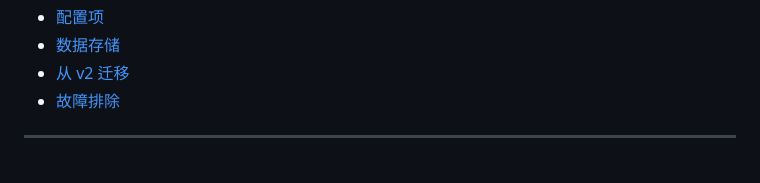
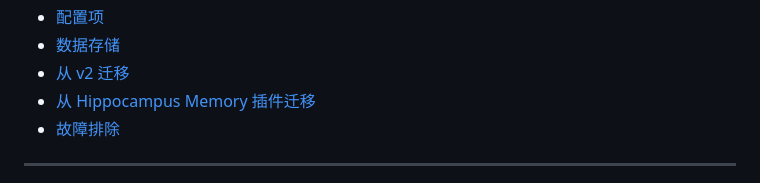
Before and after one commit to LyaQanYi/KiraOS_Plugin, a Markdown page: README.md, the part around the change. Rendered like a GitHub page.

```diff
--- a/README.md
+++ b/README.md
@@ -34,6 +34,7 @@ KiraOS 是 Kira 的 OS 级插件，整合了两大核心能力：
 - [配置项](#配置项)
 - [数据存储](#数据存储)
 - [从 v2 迁移](#从-v2-迁移)
+- [从 Hippocampus Memory 插件迁移](#从-hippocampus-memory-插件迁移)
 - [故障排除](#故障排除)
 
 ---
```
Also changed, not shown: CHANGELOG.md (added, +116 -0 lines).
